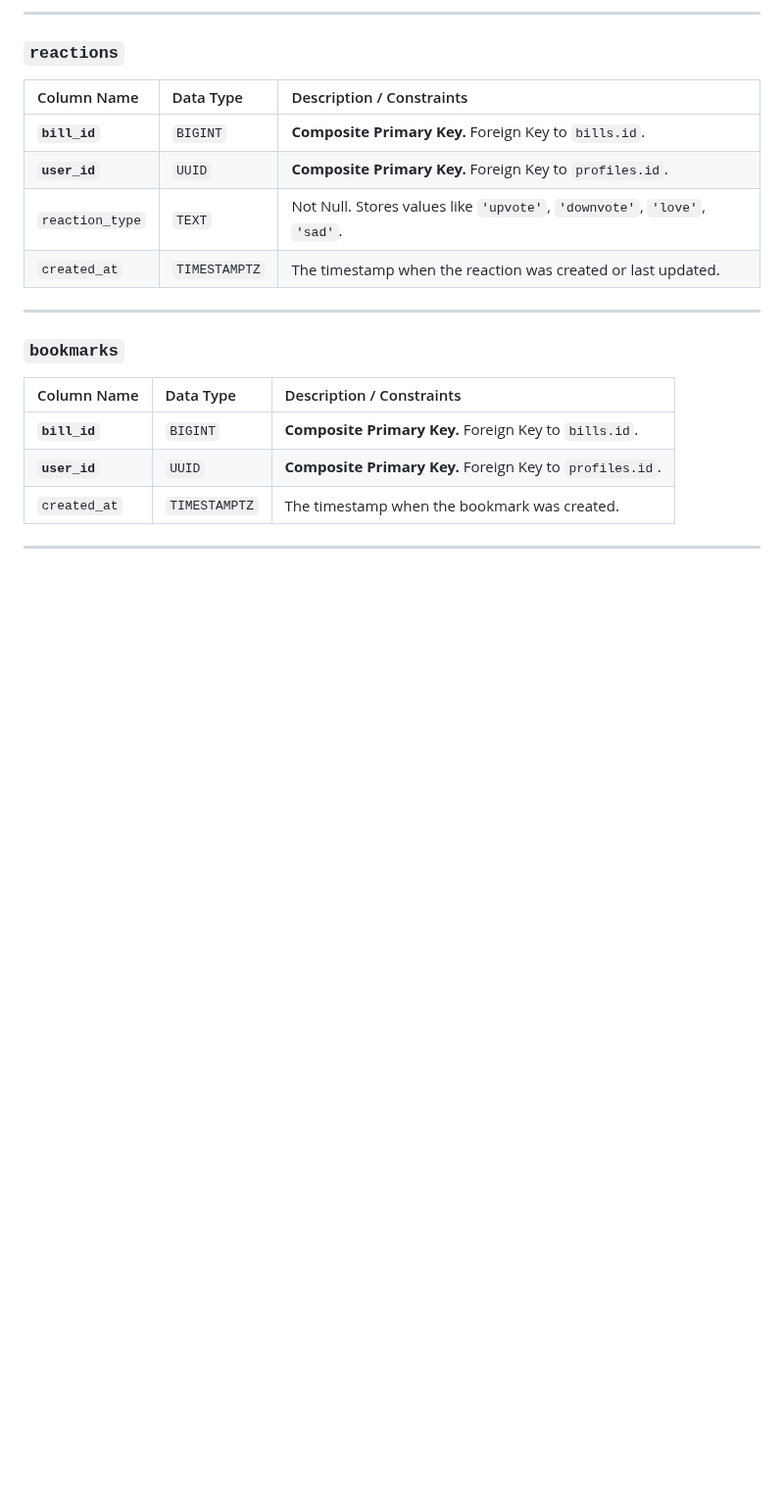
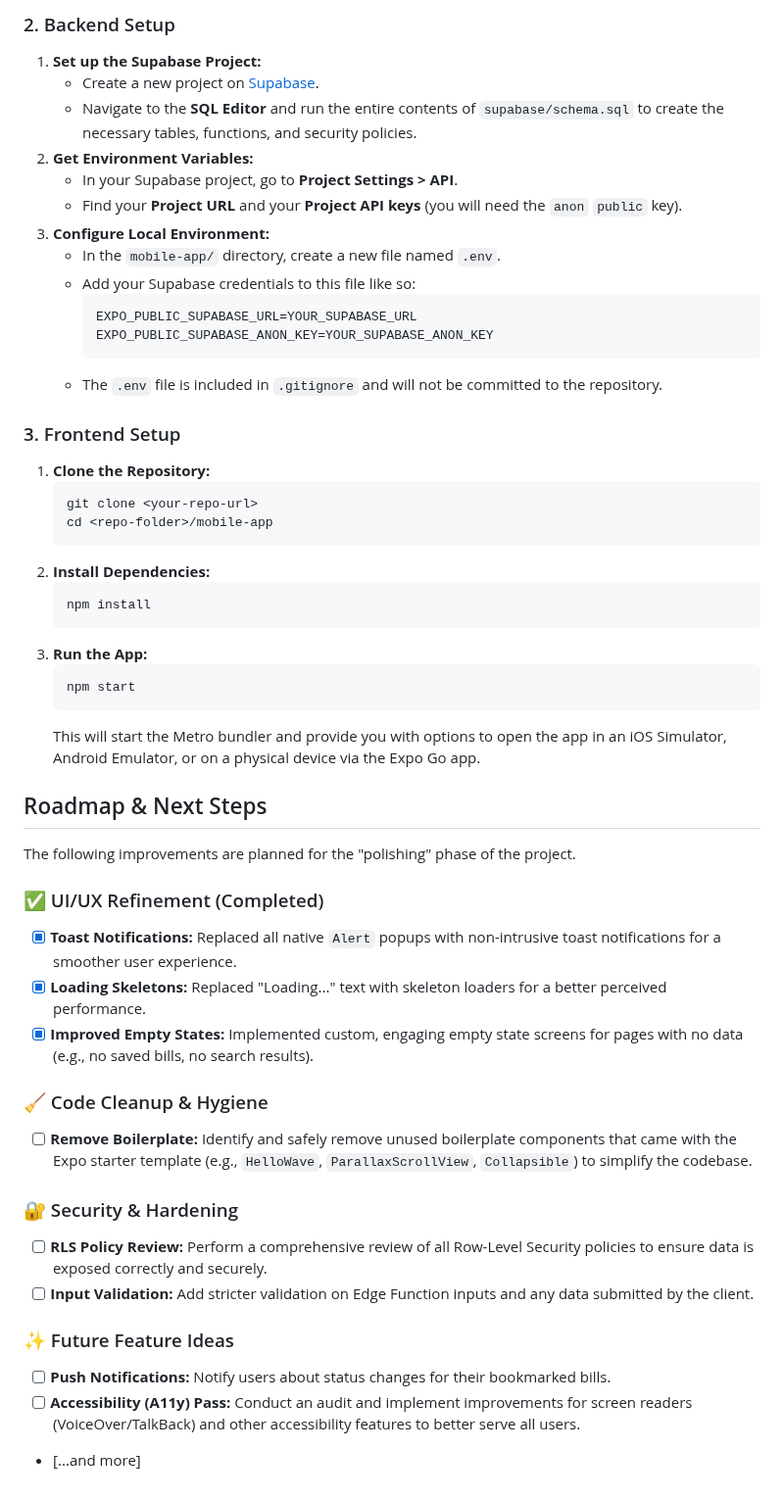
Before and after one commit to JoelA510/AIAdvocate, a Markdown page: readme.md, the part around one of its changes. Shown at 98% size. GitHub-like rendering; blank space fills up the shorter version.

````diff
--- a/readme.md
+++ b/readme.md
@@ -117,23 +34,59 @@ This application utilizes anonymous authentication via Supabase. Upon the first
 
----
+### 2. Backend Setup
 
-### **`reactions`**
+1.  **Set up the Supabase Project:**
+    -   Create a new project on [Supabase](https://supabase.com/).
+    -   Navigate to the **SQL Editor** and run the entire contents of `supabase/schema.sql` to create the necessary tables, functions, and security policies.
+2.  **Get Environment Variables:**
+    -   In your Supabase project, go to **Project Settings > API**.
+    -   Find your **Project URL** and your **Project API keys** (you will need the `anon` `public` key).
+3.  **Configure Local Environment:**
+    -   In the `mobile-app/` directory, create a new file named `.env`.
+    -   Add your Supabase credentials to this file like so:
+        ```
+        EXPO_PUBLIC_SUPABASE_URL=YOUR_SUPABASE_URL
+        EXPO_PUBLIC_SUPABASE_ANON_KEY=YOUR_SUPABASE_ANON_KEY
+        ```
+    -   The `.env` file is included in `.gitignore` and will not be committed to the repository.
 
-| Column Name | Data Type | Description / Constraints |
-| :--- | :--- | :--- |
-| **`bill_id`** | `BIGINT` | **Composite Primary Key.** Foreign Key to `bills.id`. |
-| **`user_id`** | `UUID` | **Composite Primary Key.** Foreign Key to `profiles.id`. |
-| `reaction_type` | `TEXT` | Not Null. Stores values like `'upvote'`, `'downvote'`, `'love'`, `'sad'`. |
-| `created_at` | `TIMESTAMPTZ`| The timestamp when the reaction was created or last updated. |
+### 3. Frontend Setup
 
----
+1.  **Clone the Repository:**
+    ```bash
+    git clone <your-repo-url>
+    cd <repo-folder>/mobile-app
+    ```
+2.  **Install Dependencies:**
+    ```bash
+    npm install
+    ```
+3.  **Run the App:**
+    ```bash
+    npm start
+    ```
+    This will start the Metro bundler and provide you with options to open the app in an iOS Simulator, Android Emulator, or on a physical device via the Expo Go app.
 
-### **`bookmarks`**
+## Roadmap & Next Steps
 
-| Column Name | Data Type | Description / Constraints |
-| :--- | :--- | :--- |
-| **`bill_id`** | `BIGINT` | **Composite Primary Key.** Foreign Key to `bills.id`. |
-| **`user_id`** | `UUID` | **Composite Primary Key.** Foreign Key to `profiles.id`. |
-| `created_at` | `TIMESTAMPTZ`| The timestamp when the bookmark was created. |
+The following improvements are planned for the "polishing" phase of the project.
 
----
+### ✅ UI/UX Refinement (Completed)
+
+-   [x] **Toast Notifications:** Replaced all native `Alert` popups with non-intrusive toast notifications for a smoother user experience.
+-   [x] **Loading Skeletons:** Replaced "Loading..." text with skeleton loaders for a better perceived performance.
+-   [x] **Improved Empty States:** Implemented custom, engaging empty state screens for pages with no data (e.g., no saved bills, no search results).
+
+### 🧹 Code Cleanup & Hygiene
+
+-   [ ] **Remove Boilerplate:** Identify and safely remove unused boilerplate components that came with the Expo starter template (e.g., `HelloWave`, `ParallaxScrollView`, `Collapsible`) to simplify the codebase.
+
+### 🔐 Security & Hardening
+
+-   [ ] **RLS Policy Review:** Perform a comprehensive review of all Row-Level Security policies to ensure data is exposed correctly and securely.
+-   [ ] **Input Validation:** Add stricter validation on Edge Function inputs and any data submitted by the client.
+
+### ✨ Future Feature Ideas
+
+-   [ ] **Push Notifications:** Notify users about status changes for their bookmarked bills.
+-   [ ] **Accessibility (A11y) Pass:** Conduct an audit and implement improvements for screen readers (VoiceOver/TalkBack) and other accessibility features to better serve all users.
+-   [...and more]
````
Also changed, not shown: other parts of readme.md (+23 -106 lines).
